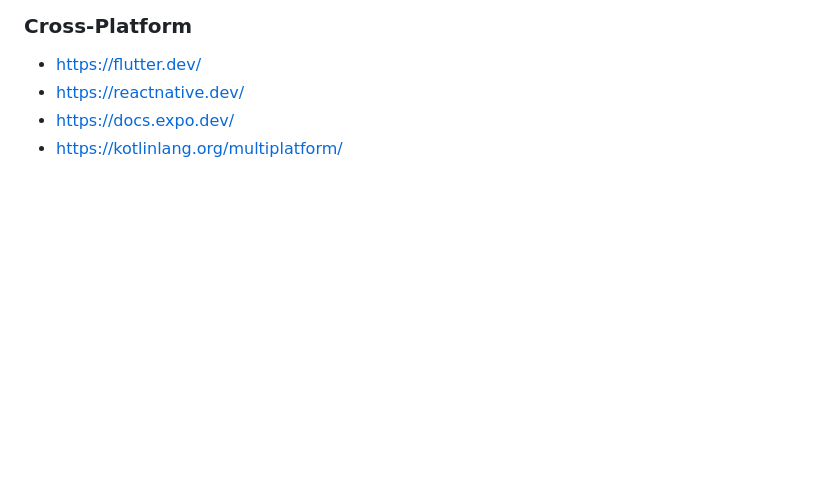
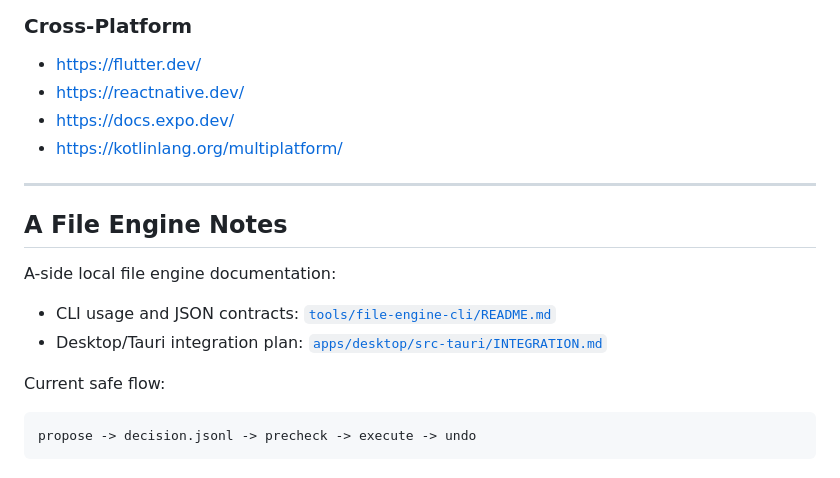
Before and after one commit to madcamp-official/26s-w2-c3-09, a Markdown page: README.md, the part around the change. GitHub-like rendering; blank space fills up the shorter version.

````diff
--- a/README.md
+++ b/README.md
@@ -236,3 +236,18 @@ npm run dev   # 또는 python main.py 등
 - https://reactnative.dev/
 - https://docs.expo.dev/
 - https://kotlinlang.org/multiplatform/
+
+---
+
+## A File Engine Notes
+
+A-side local file engine documentation:
+
+- CLI usage and JSON contracts: [`tools/file-engine-cli/README.md`](tools/file-engine-cli/README.md)
+- Desktop/Tauri integration plan: [`apps/desktop/src-tauri/INTEGRATION.md`](apps/desktop/src-tauri/INTEGRATION.md)
+
+Current safe flow:
+
+```text
+propose -> decision.jsonl -> precheck -> execute -> undo
+```
````
Also changed, not shown: tools/file-engine-cli/README.md (added, +189 -0 lines), 1 other file.
